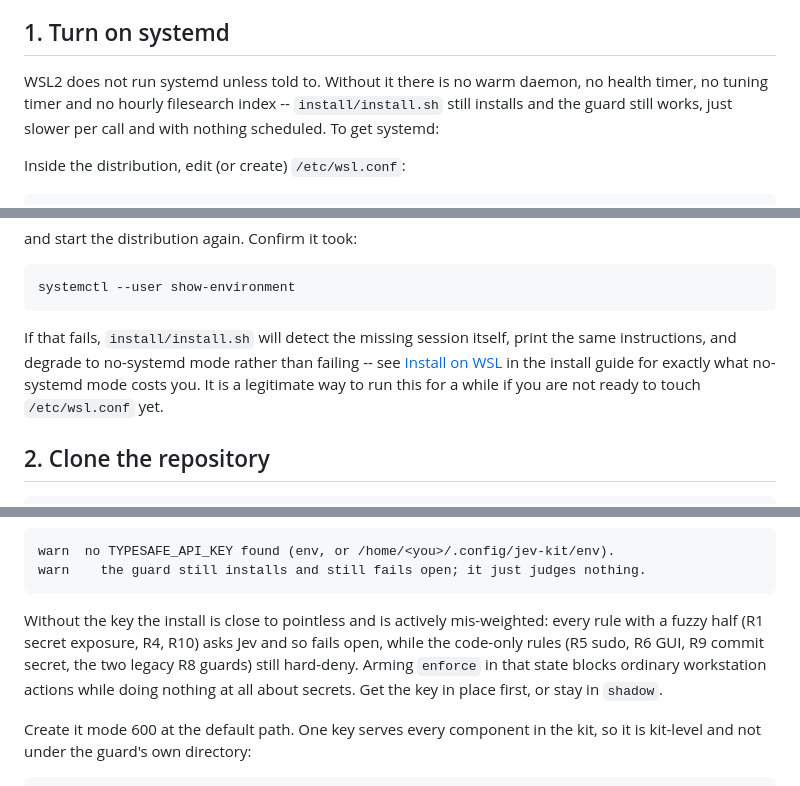
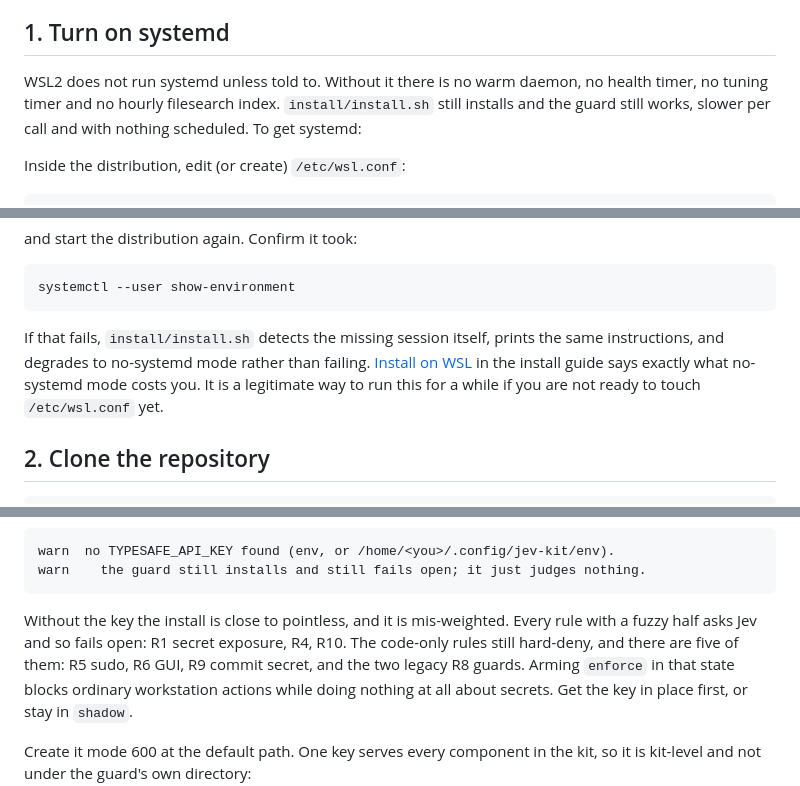
Before and after one commit to javis-greenscape/jev-kit, a Markdown page: docs/INSTALL-WSL.md, 3 parts joined by grey strips. GitHub-like rendering.

````diff
--- a/docs/INSTALL-WSL.md
+++ b/docs/INSTALL-WSL.md
@@ -17,9 +17,9 @@ the hook in. Do that step once you know the list, not before.
 ## 1. Turn on systemd
 
 WSL2 does not run systemd unless told to. Without it there is no warm
-daemon, no health timer, no tuning timer and no hourly filesearch index --
-`install/install.sh` still installs and the guard still works, just slower
-per call and with nothing scheduled. To get systemd:
+daemon, no health timer, no tuning timer and no hourly filesearch index.
+`install/install.sh` still installs and the guard still works, slower per call
+and with nothing scheduled. To get systemd:
 
 Inside the distribution, edit (or create) `/etc/wsl.conf`:
 
@@ -40,10 +40,10 @@ and start the distribution again. Confirm it took:
 systemctl --user show-environment
 ```
 
-If that fails, `install/install.sh` will detect the missing session itself,
-print the same instructions, and degrade to no-systemd mode rather than
-failing -- see [Install on WSL](install.md#install-on-wsl) in the install
-guide for exactly what no-systemd mode costs you. It is a legitimate way to
+If that fails, `install/install.sh` detects the missing session itself, prints
+the same instructions, and degrades to no-systemd mode rather than failing.
+[Install on WSL](install.md#install-on-wsl) in the install guide says exactly
+what no-systemd mode costs you. It is a legitimate way to
 run this for a while if you are not ready to touch `/etc/wsl.conf` yet.
 
 ## 2. Clone the repository
@@ -72,10 +72,10 @@ warn  no TYPESAFE_API_KEY found (env, or /home/<you>/.config/jev-kit/env).
 warn    the guard still installs and still fails open; it just judges nothing.
 ```
 
-Without the key the install is close to pointless and is actively
-mis-weighted: every rule with a fuzzy half (R1 secret exposure, R4, R10) asks
-Jev and so fails open, while the code-only rules (R5 sudo, R6 GUI, R9 commit
-secret, the two legacy R8 guards) still hard-deny. Arming `enforce` in that
+Without the key the install is close to pointless, and it is mis-weighted.
+Every rule with a fuzzy half asks Jev and so fails open: R1 secret exposure,
+R4, R10. The code-only rules still hard-deny, and there are five of them: R5
+sudo, R6 GUI, R9 commit secret, and the two legacy R8 guards. Arming `enforce` in that
 state blocks ordinary workstation actions while doing nothing at all about
 secrets. Get the key in place first, or stay in `shadow`.
 
````
Also changed, not shown: other parts of docs/INSTALL-WSL.md (+85 -75 lines), docs/INSTALL-SECOND-MACHINE.md (+52 -47 lines).
